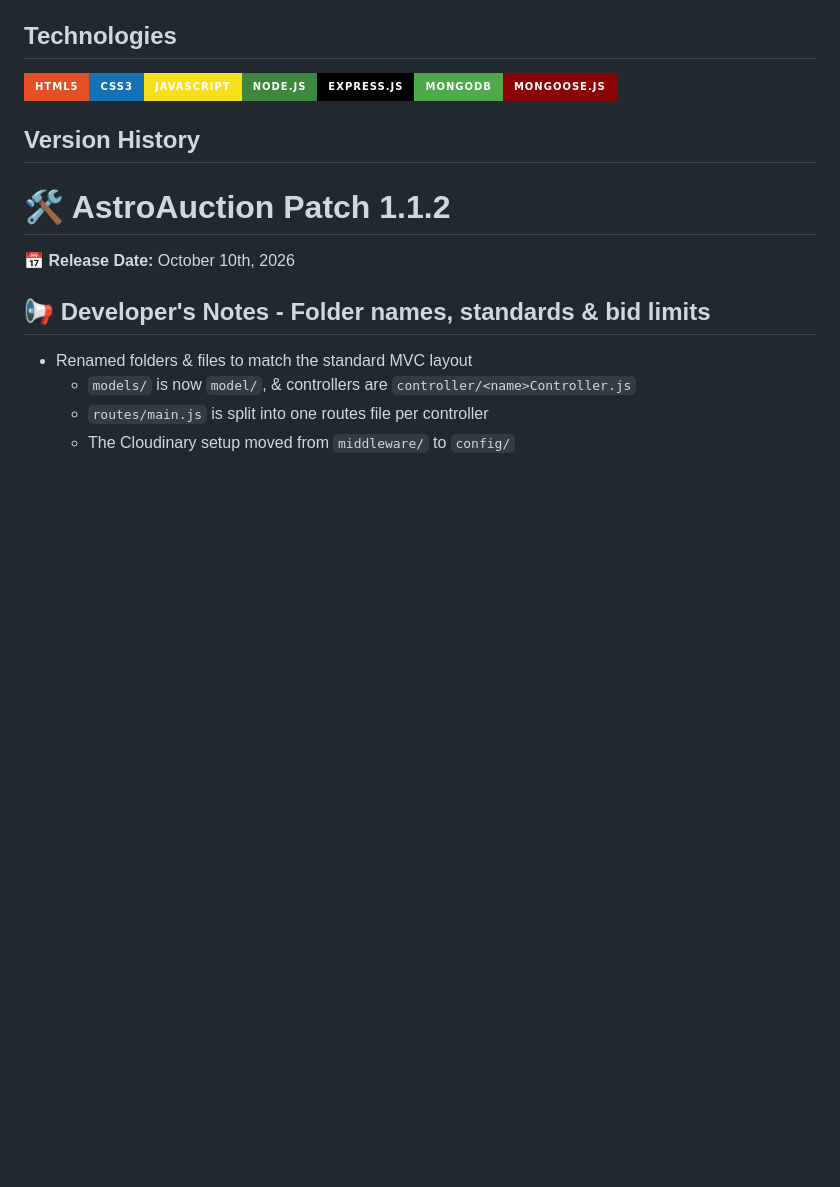
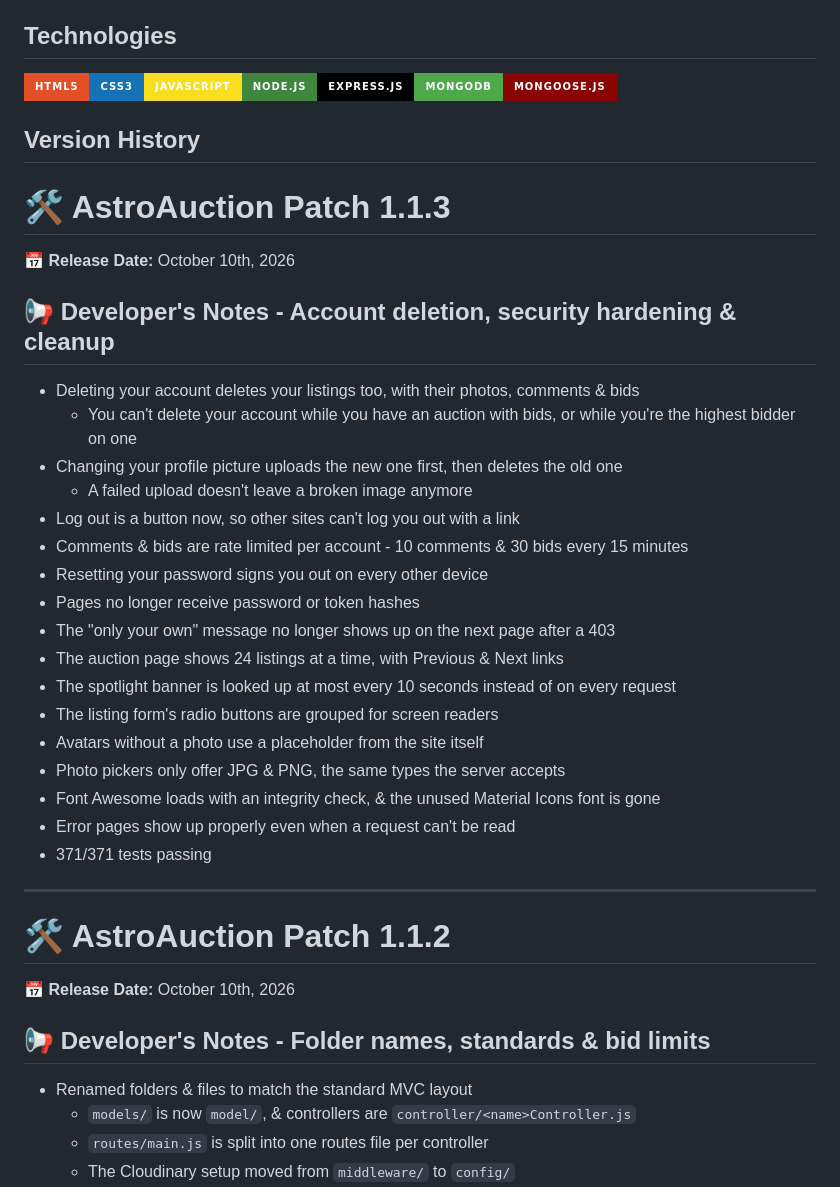
Before and after one commit to boobeh123/AstroAuction, a Markdown page: README.md, the part around the change. Drawn GitHub-style; badges without logos; blank space fills up the shorter version.

Commit message:
Add the Patch 1.1.3 notes to the README
Co-Authored-By: Claude Opus 5.5 <noreply@anthropic.com>

```diff
--- a/README.md
+++ b/README.md
@@ -51,6 +51,30 @@ AstroAuction web app - https://astroauction.up.railway.app/
 <img src="https://img.shields.io/badge/html5%20-%23E34F26.svg?&style=for-the-badge&logo=html5&logoColor=white" alt="HTML" height="50"/><img src="https://img.shields.io/badge/css3%20-%231572B6.svg?&style=for-the-badge&logo=css3&logoColor=white" alt="CSS" height="50"/><img src="https://img.shields.io/badge/JavaScript-F7DF1E?style=for-the-badge&logo=javascript&logoColor=black" alt="JavaScript" height="50"/><img src="https://img.shields.io/badge/node.js%20-3F873F.svg?&style=for-the-badge&logo=node.js&logoColor=white" alt="Node" height="50"/><img src="https://img.shields.io/badge/Express.js-000000?style=for-the-badge&logo=express&logoColor=white" alt="Express" height="50"/><img src="https://img.shields.io/badge/MongoDB-4EA94B?style=for-the-badge&logo=mongodb&logoColor=white" alt="MongoDB" height="50"/><img src="https://img.shields.io/badge/Mongoose.js-8A0403?style=for-the-badge&logoColor=white" alt="Mongoose" />
 
 ## Version History
+# 🛠️ AstroAuction Patch 1.1.3
+📅 **Release Date:** October 10th, 2026
+
+## 📢 Developer's Notes - Account deletion, security hardening & cleanup
+
+- Deleting your account deletes your listings too, with their photos, comments & bids
+  - You can't delete your account while you have an auction with bids, or while you're the highest bidder on one
+- Changing your profile picture uploads the new one first, then deletes the old one
+  - A failed upload doesn't leave a broken image anymore
+- Log out is a button now, so other sites can't log you out with a link
+- Comments & bids are rate limited per account - 10 comments & 30 bids every 15 minutes
+- Resetting your password signs you out on every other device
+- Pages no longer receive password or token hashes
+- The "only your own" message no longer shows up on the next page after a 403
+- The auction page shows 24 listings at a time, with Previous & Next links
+- The spotlight banner is looked up at most every 10 seconds instead of on every request
+- The listing form's radio buttons are grouped for screen readers
+- Avatars without a photo use a placeholder from the site itself
+- Photo pickers only offer JPG & PNG, the same types the server accepts
+- Font Awesome loads with an integrity check, & the unused Material Icons font is gone
+- Error pages show up properly even when a request can't be read
+- 371/371 tests passing
+
+---------------------------------------------------------------------------------------------------------------------------
 # 🛠️ AstroAuction Patch 1.1.2
 📅 **Release Date:** October 10th, 2026
 
```
